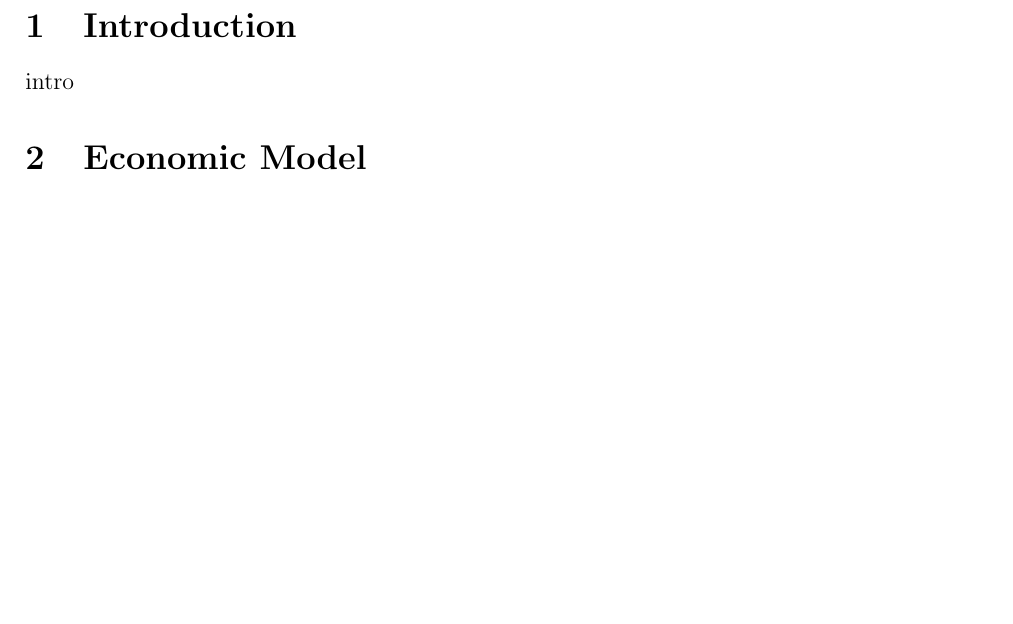
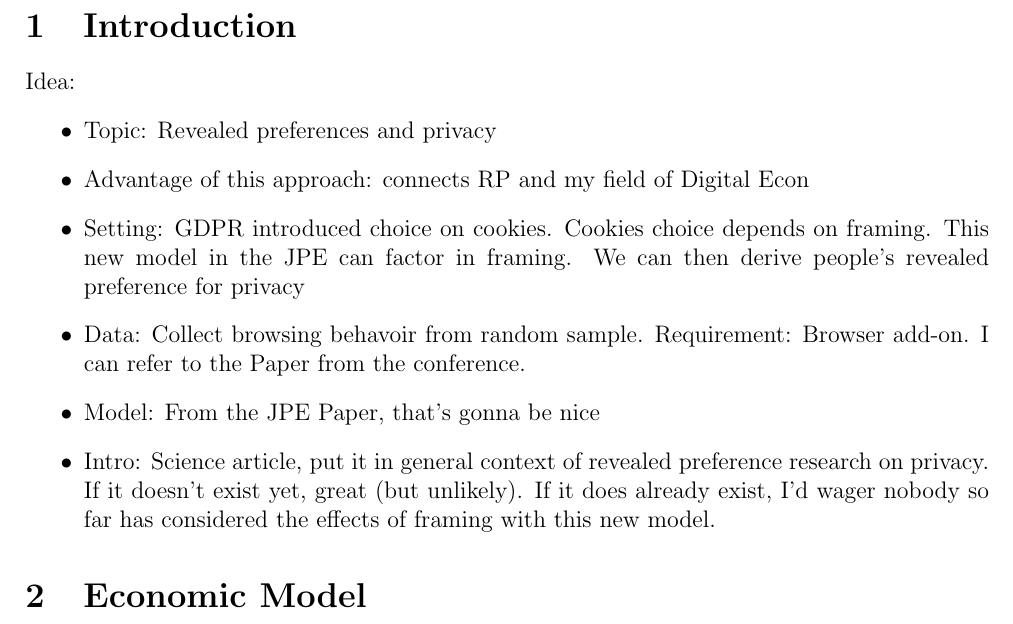
Before and after one commit to JohannesWalter/Revealed_Preference_Research_Proposal, a LaTeX document (Paper/main.tex, which reads Paper/intro.tex): part of page 2 of 2, cut so that both start at the same text, the shorter picture padded with empty space. Compiled offline with pdfLaTeX.

Commit message:
Added comments on the project in the introduction

```diff
--- a/Paper/intro.tex
+++ b/Paper/intro.tex
@@ -1 +1,9 @@
-intro
+Idea:
+\begin{itemize}
+    \item Topic: Revealed preferences and privacy
+    \item Advantage of this approach: connects RP and my field of Digital Econ
+    \item Setting: GDPR introduced choice on cookies. Cookies choice depends on framing. This new model in the JPE can factor in framing. We can then derive people's revealed preference for privacy
+    \item Data: Collect browsing behavoir from random sample. Requirement: Browser add-on. I can refer to the Paper from the conference.
+    \item Model: From the JPE Paper, that's gonna be nice
+    \item Intro: Science article, put it in general  context of revealed preference research on privacy. If it doesn't exist yet, great (but unlikely). If it does already exist, I'd wager nobody so far has considered the effects of framing with this new model.
+\end{itemize}
```
Also changed, not shown: Literature/Framing.pdf (added), Literature/Privacy.pdf (added), Literature/Social_Media_and_Polarization.pdf (added), Paper/main.pdf, README.md (deleted), 4 other files.
